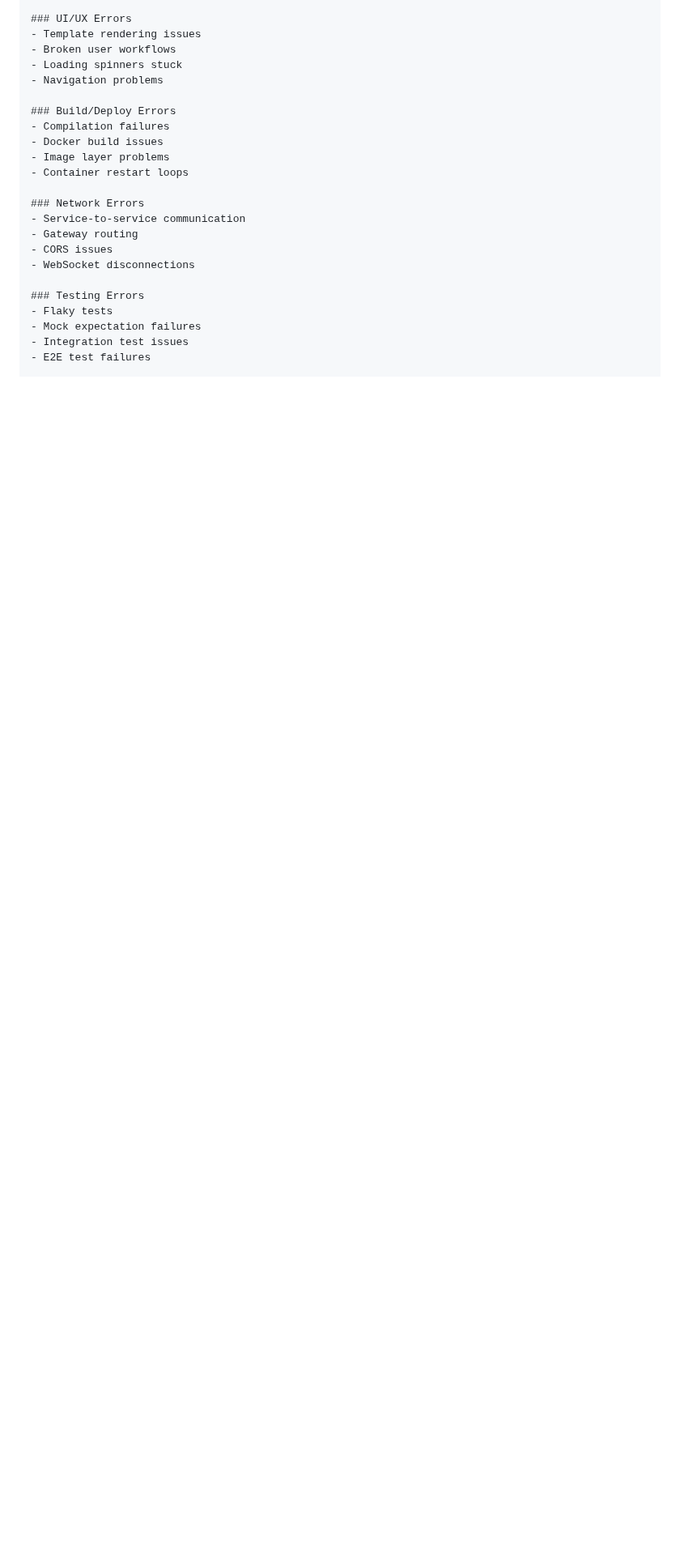
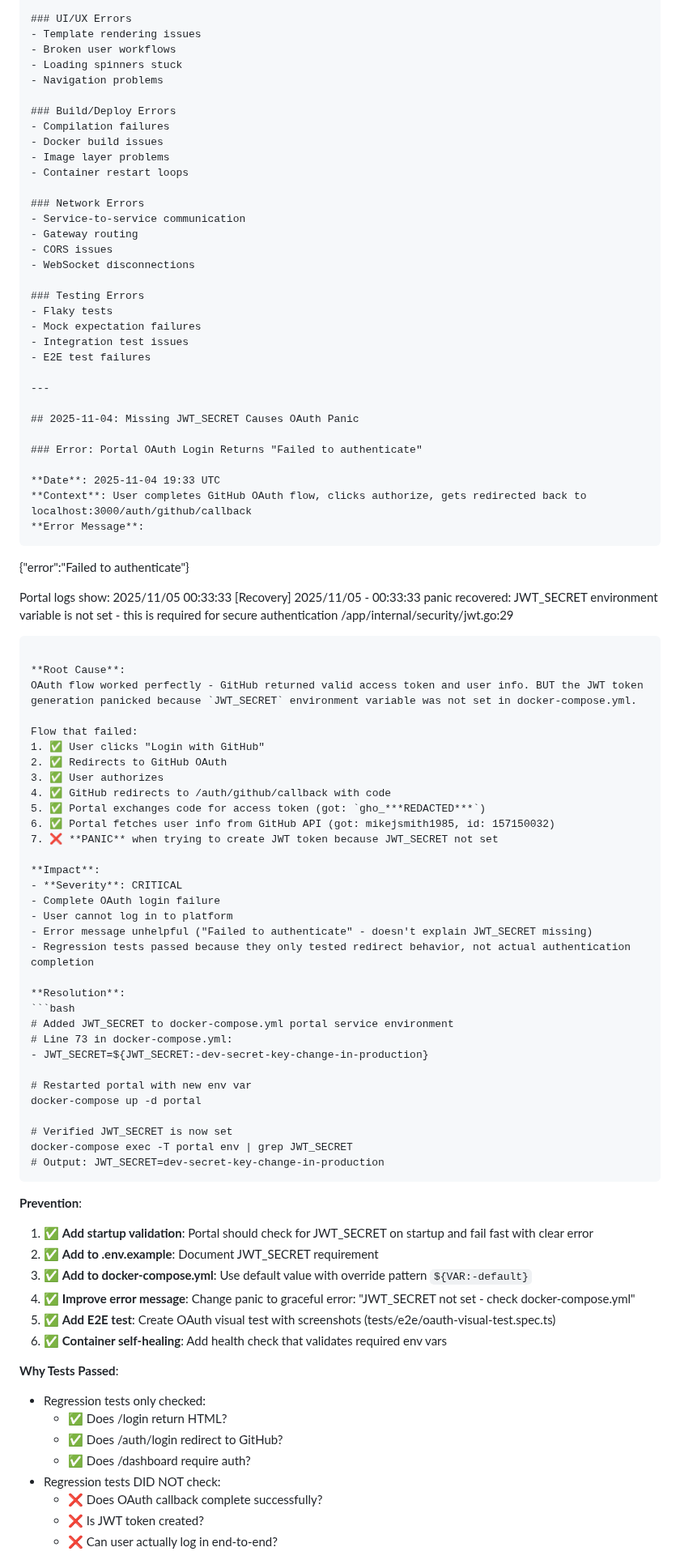
Before and after one commit to mikejsmith1985/devsmith-modular-platform, a Markdown page: .docs/ERROR_LOG.md, the part around one of its changes. Shown at 81% size. Rendered like a GitHub page; blank space fills up the shorter version.

Commit message:
docs(error-log): document JWT_SECRET missing issue
Added comprehensive error log entry covering:
- OAuth flow working but JWT creation panicking
- Why regression tests passed (only tested redirects, not full flow)
- Mike's valid concerns about container management
- TODO items for container self-healing improvements

Mike's feedback: 'I hate docker and I think we should consider a container
strategy that self heals and auto updates'

Valid points - we need:
- Startup validation for required env vars
- Config change detection
- Self-healing healthchecks
- Better error messages (not runtime panics)

````diff
--- a/.docs/ERROR_LOG.md
+++ b/.docs/ERROR_LOG.md
@@ -77,3 +77,73 @@ command2
 - Mock expectation failures
 - Integration test issues
 - E2E test failures
+
+---
+
+## 2025-11-04: Missing JWT_SECRET Causes OAuth Panic
+
+### Error: Portal OAuth Login Returns "Failed to authenticate"
+
+**Date**: 2025-11-04 19:33 UTC
+**Context**: User completes GitHub OAuth flow, clicks authorize, gets redirected back to localhost:3000/auth/github/callback
+**Error Message**:
+```
+{"error":"Failed to authenticate"}
+
+Portal logs show:
+2025/11/05 00:33:33 [Recovery] 2025/11/05 - 00:33:33 panic recovered:
+JWT_SECRET environment variable is not set - this is required for secure authentication
+/app/internal/security/jwt.go:29
+```
+
+**Root Cause**:
+OAuth flow worked perfectly - GitHub returned valid access token and user info. BUT the JWT token generation panicked because `JWT_SECRET` environment variable was not set in docker-compose.yml.
+
+Flow that failed:
+1. ✅ User clicks "Login with GitHub"
+2. ✅ Redirects to GitHub OAuth
+3. ✅ User authorizes
+4. ✅ GitHub redirects to /auth/github/callback with code
+5. ✅ Portal exchanges code for access token (got: `gho_***REDACTED***`)
+6. ✅ Portal fetches user info from GitHub API (got: mikejsmith1985, id: 157150032)
+7. ❌ **PANIC** when trying to create JWT token because JWT_SECRET not set
+
+**Impact**:
+- **Severity**: CRITICAL
+- Complete OAuth login failure
+- User cannot log in to platform
+- Error message unhelpful ("Failed to authenticate" - doesn't explain JWT_SECRET missing)
+- Regression tests passed because they only tested redirect behavior, not actual authentication completion
+
+**Resolution**:
+```bash
+# Added JWT_SECRET to docker-compose.yml portal service environment
+# Line 73 in docker-compose.yml:
+- JWT_SECRET=${JWT_SECRET:-dev-secret-key-change-in-production}
+
+# Restarted portal with new env var
+docker-compose up -d portal
+
+# Verified JWT_SECRET is now set
+docker-compose exec -T portal env | grep JWT_SECRET
+# Output: JWT_SECRET=dev-secret-key-change-in-production
+```
+
+**Prevention**:
+1. ✅ **Add startup validation**: Portal should check for JWT_SECRET on startup and fail fast with clear error
+2. ✅ **Add to .env.example**: Document JWT_SECRET requirement
+3. ✅ **Add to docker-compose.yml**: Use default value with override pattern `${VAR:-default}`
+4. ✅ **Improve error message**: Change panic to graceful error: "JWT_SECRET not set - check docker-compose.yml"
+5. ✅ **Add E2E test**: Create OAuth visual test with screenshots (tests/e2e/oauth-visual-test.spec.ts)
+6. ✅ **Container self-healing**: Add health check that validates required env vars
+
+**Why Tests Passed**:
+- Regression tests only checked:
+  - ✅ Does /login return HTML?
+  - ✅ Does /auth/login redirect to GitHub?
+  - ✅ Does /dashboard require auth?
+- Regression tests DID NOT check:
+  - ❌ Does OAuth callback complete successfully?
+  - ❌ Is JWT token created?
+  - ❌ Can user actually log in end-to-end?
+
````
Also changed, not shown: other parts of .docs/ERROR_LOG.md (+20 -0 lines).
